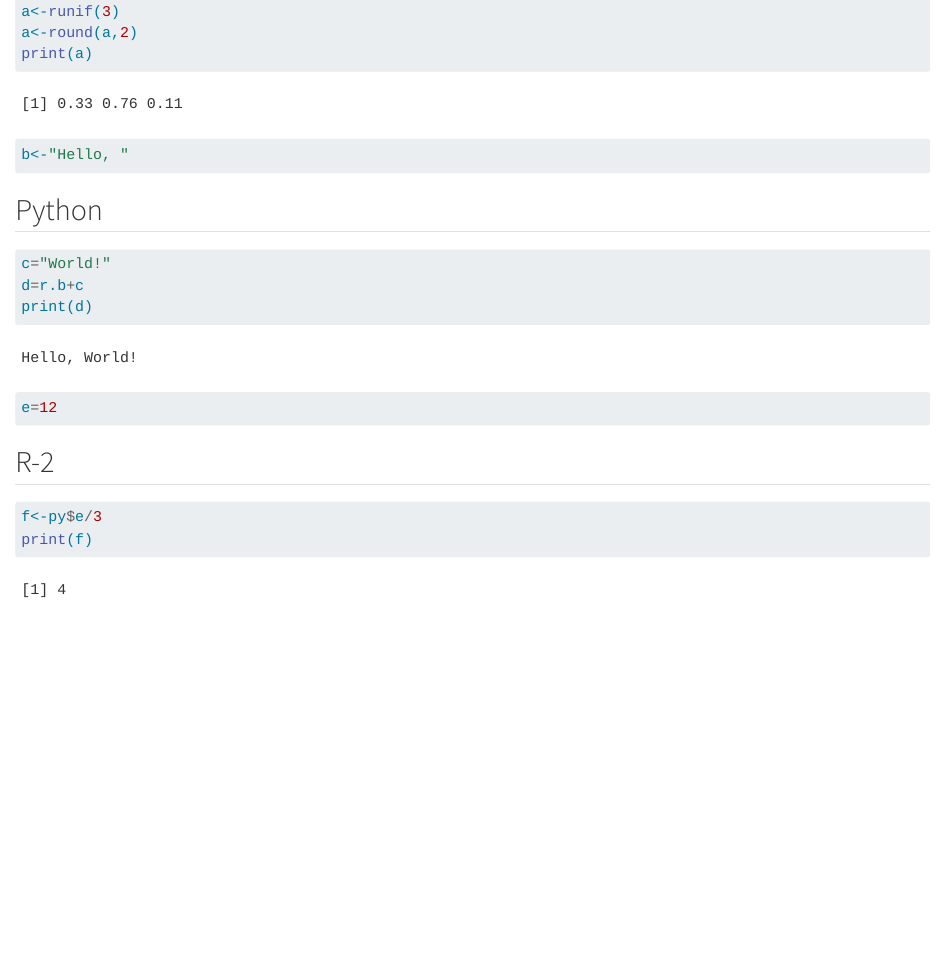
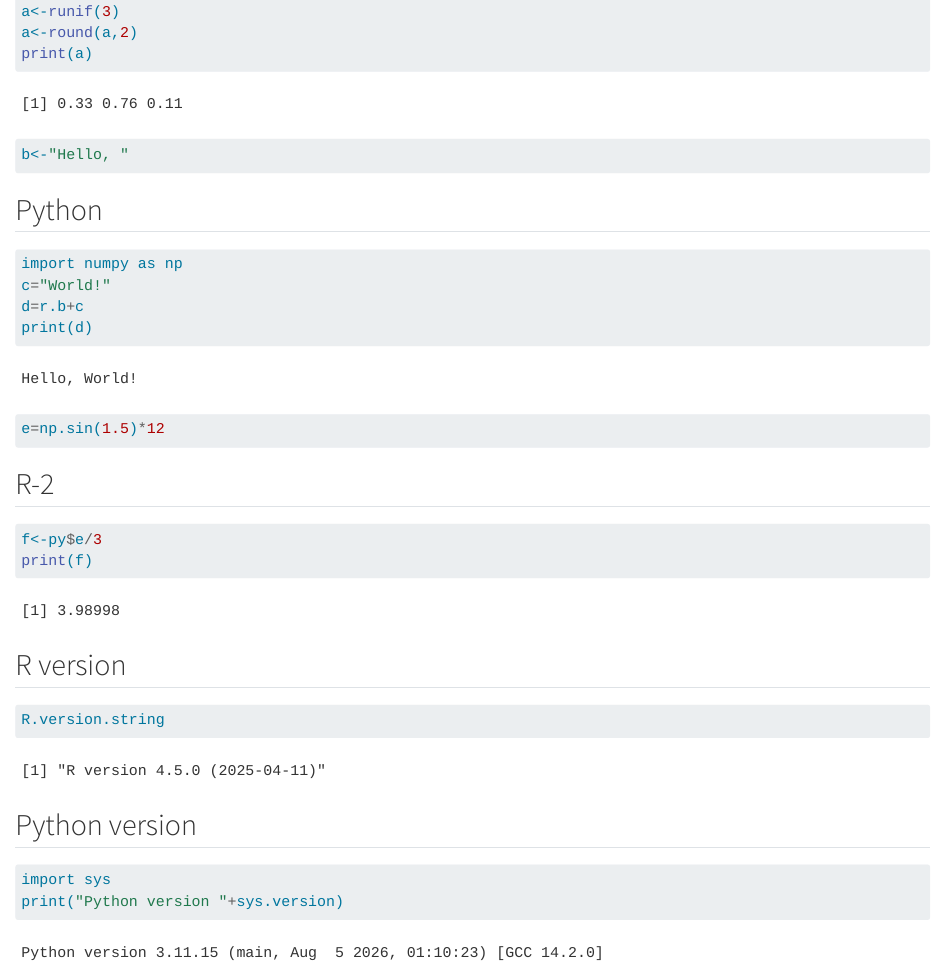
Before and after one commit to Nobukuni-Hyakutake/statistics, a Quarto document (posts/post-with-code/index.qmd): the page in a window 1100 px wide, from 260 px down. Rendered offline with R 4.5, knitr and Pandoc in place of Quarto, with nearby package versions; code that draws random numbers runs with fixed seeds of ours.

Commit message:
update data

````diff
--- a/posts/post-with-code/index.qmd
+++ b/posts/post-with-code/index.qmd
@@ -21,10 +21,11 @@
 ## Python
 
 ```{python}
+import numpy as np
 c="World!"
 d=r.b+c
 print(d)
-e=12
+e=np.sin(1.5)*12
 ```
 
 ## R-2
@@ -33,3 +34,16 @@
 f<-py$e/3
 print(f)
 ```
+
+## R version
+
+```{r}
+R.version.string
+```
+
+## Python version
+
+```{python}
+import sys
+print("Python version "+sys.version)
+```
````
Also changed, not shown: posts/post-with-code/test.py (added, +3 -0 lines), docs/search.json, 5 other files.
